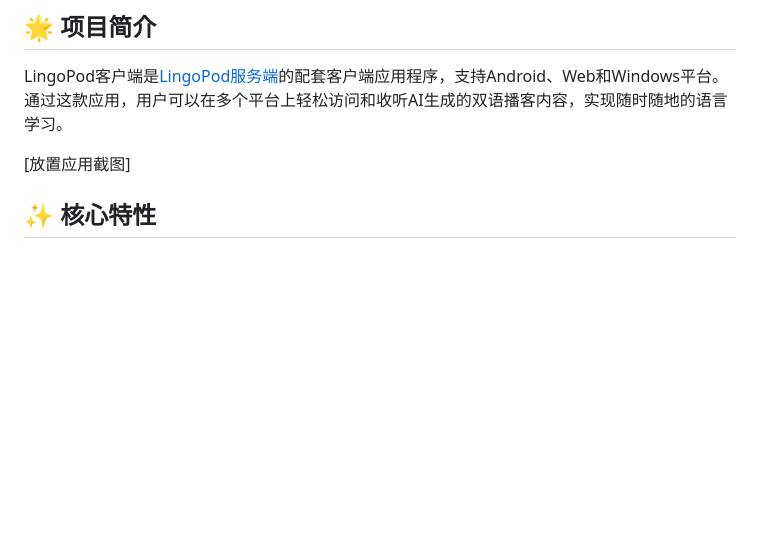
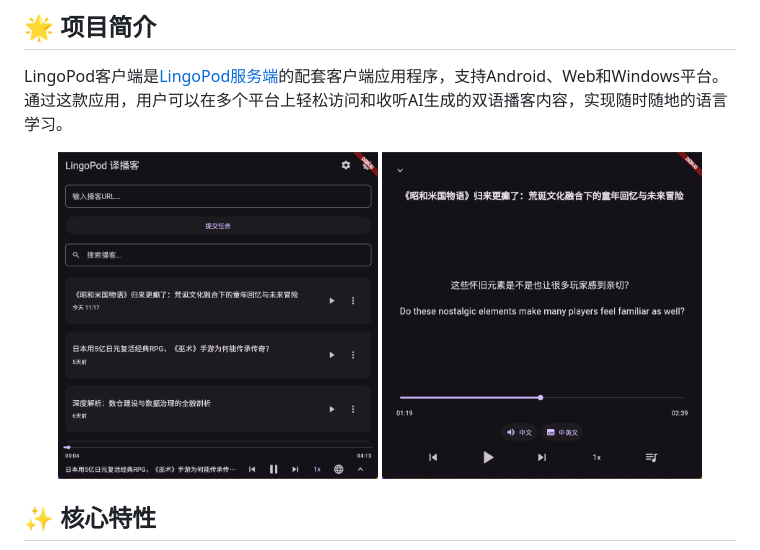
Before and after one commit to linshenkx/lingopod-client, a Markdown page: README.md, the part around the change. GitHub-like rendering; pictures changed too: images/home-dark.png (added), images/player-dark.png (added); blank space fills up the shorter version.

Commit message:
增加截图展示

```diff
--- a/README.md
+++ b/README.md
@@ -6,7 +6,10 @@
 
 LingoPod客户端是[LingoPod服务端](https://github.com/linshenkx/lingopod)的配套客户端应用程序，支持Android、Web和Windows平台。通过这款应用，用户可以在多个平台上轻松访问和收听AI生成的双语播客内容，实现随时随地的语言学习。
 
-[放置应用截图]
+<div align="center">
+  <img src="images/home-dark.png" width="45%" alt="主页深色模式"/>
+  <img src="images/player-dark.png" width="45%" alt="播放器深色模式"/>
+</div>
 
 ## ✨ 核心特性
 
```
Also changed, not shown: 1 other file.
